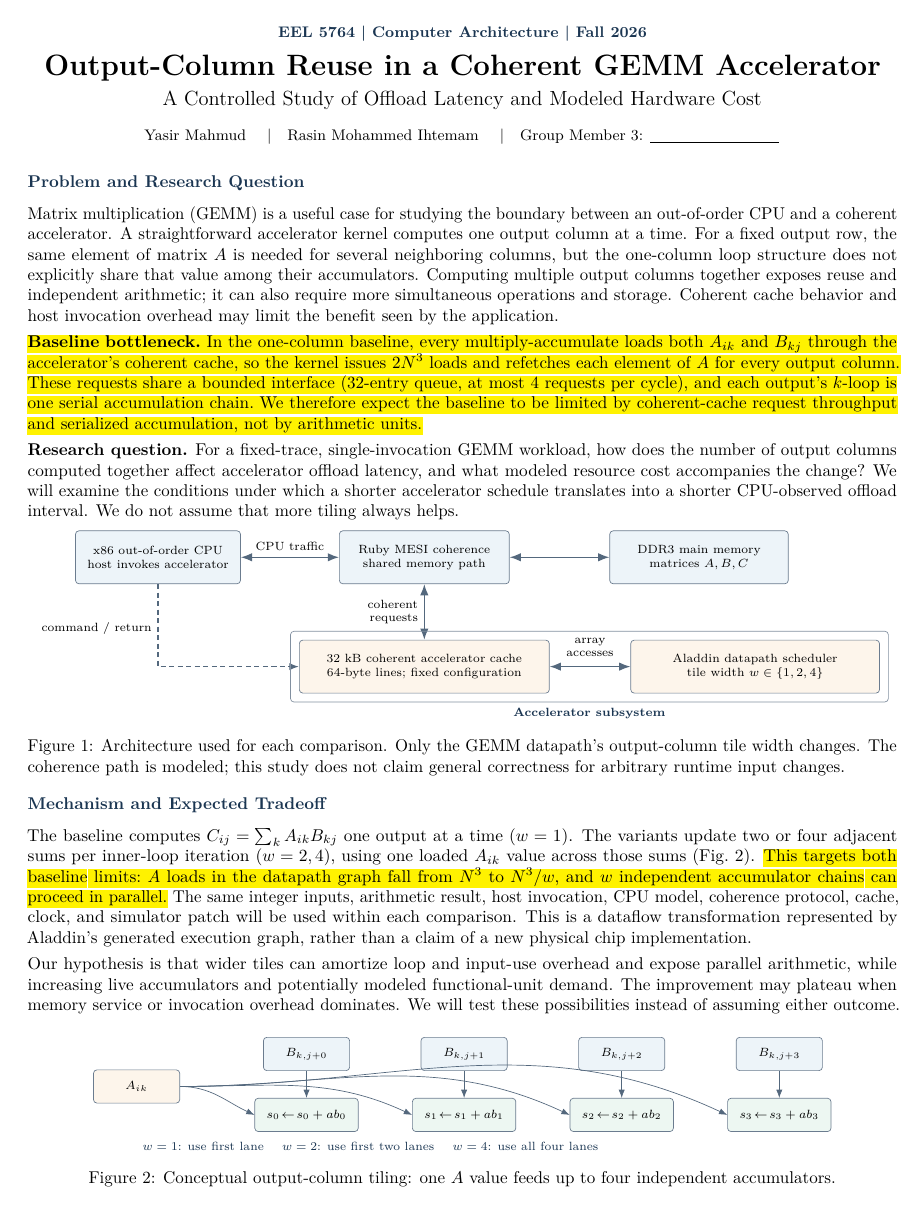
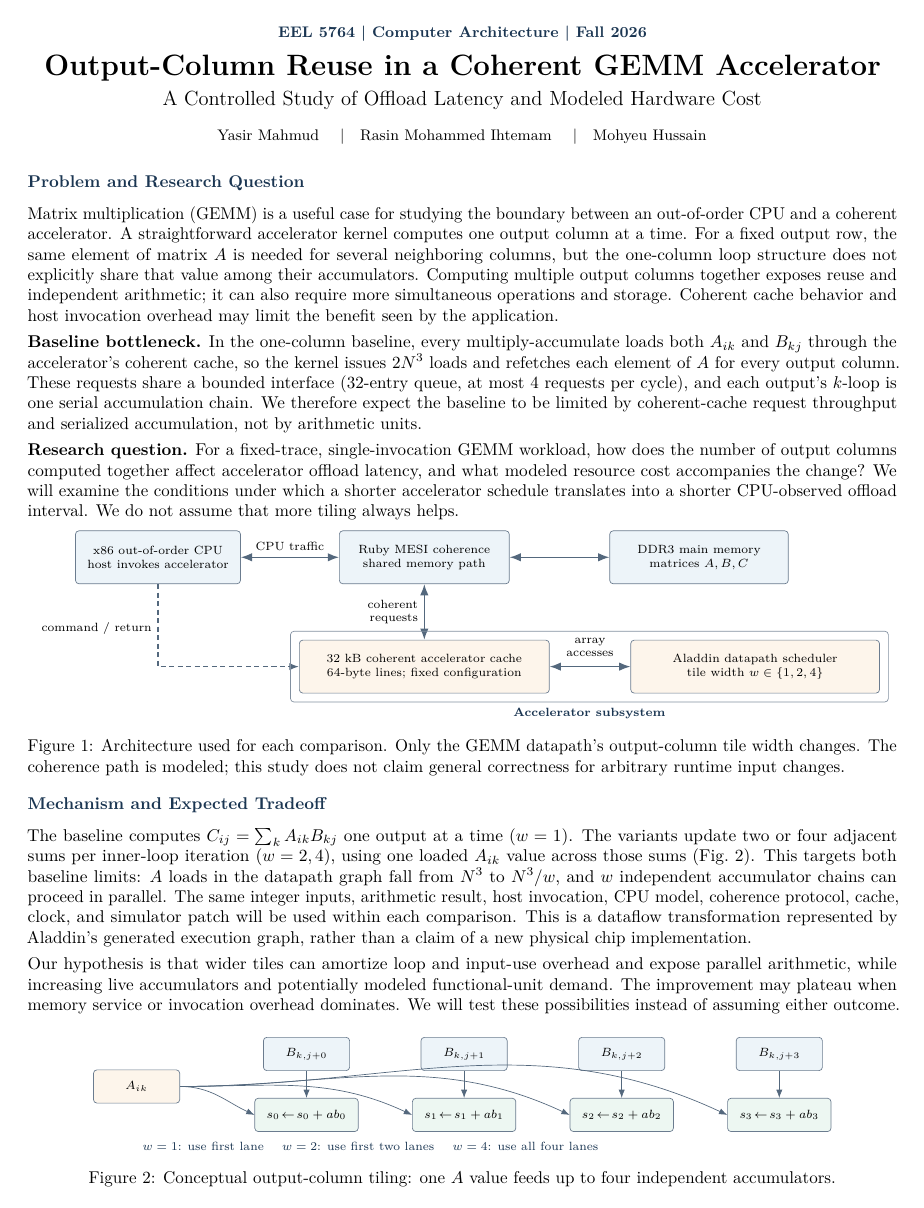
Before and after one commit to yasirmahmud/coherent-gemm-accelerator, a LaTeX document (proposal/proposal.tex): page 1 of 2. Compiled offline with pdfLaTeX.

Commit message:
Finalize proposal formatting and group members

```diff
--- a/proposal/proposal.tex
+++ b/proposal/proposal.tex
@@ -12,9 +12,7 @@
 \usepackage{hyperref}
 \hypersetup{colorlinks=true,urlcolor=blue!45!black,linkcolor=blue!45!black}
 \usepackage{titlesec}
-\usepackage{soul}
-\sethlcolor{yellow}
-\newcommand{\new}[1]{\hl{#1}}
+\newcommand{\new}[1]{#1}
 \setlength{\intextsep}{6pt}
 \setlength{\abovecaptionskip}{4pt}
 \definecolor{navy}{RGB}{27,54,82}
@@ -37,7 +35,7 @@
 {\large A Controlled Study of Offload Latency and Modeled Hardware Cost}\par
 \vspace{5pt}
 {\small Yasir Mahmud \quad\textbar\quad Rasin Mohammed Ihtemam
-\quad\textbar\quad Group Member 3: \underline{\hspace{1.05in}}}
+\quad\textbar\quad Mohyeu Hussain}
 \end{center}
 \vspace{-5pt}
 \section{Problem and Research Question}
```
Also changed, not shown: proposal/proposal.pdf.
